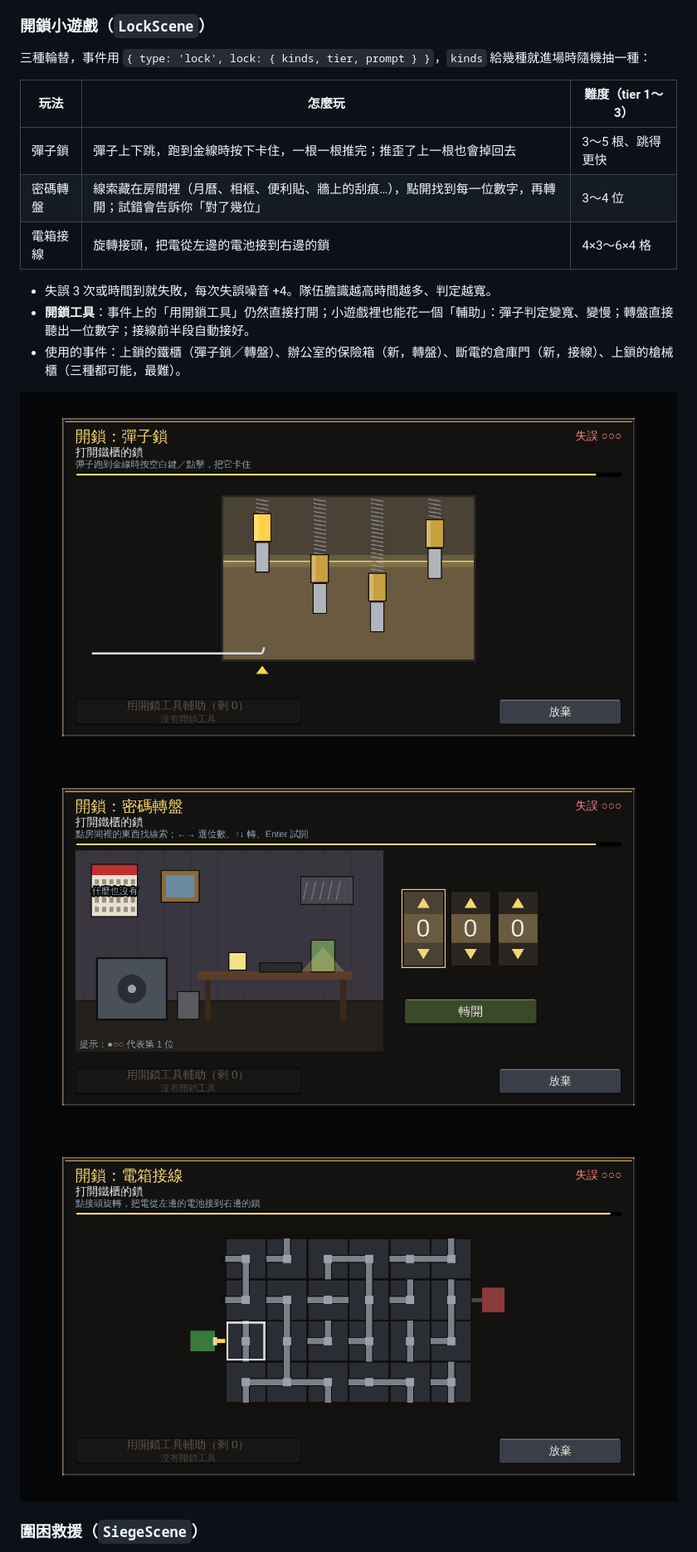
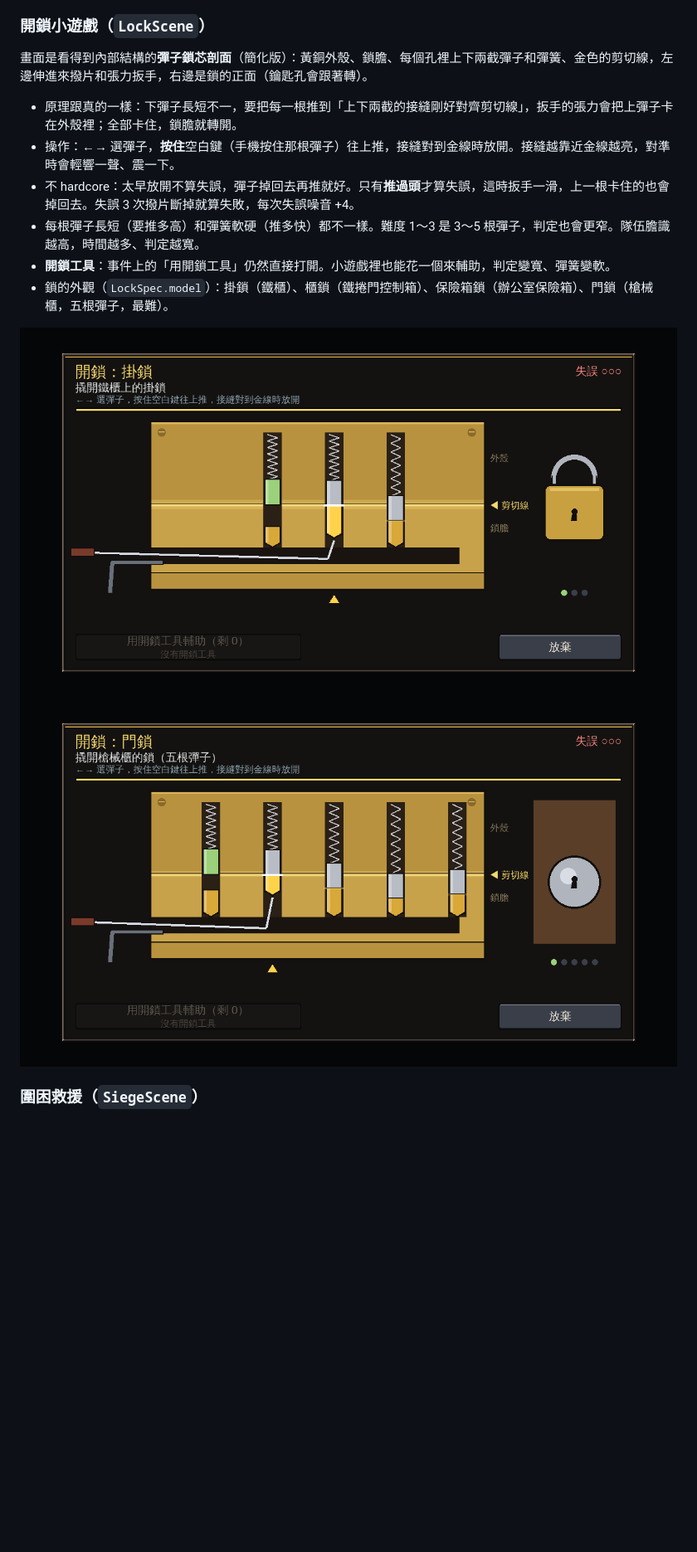
Before and after one commit to yulong717/last-light-outpost, a Markdown page: docs/EXPLORATION.md, the part around the change. Shown at 83% size. GitHub-like rendering; pictures changed too: docs/screenshots/explore-events/lock-dial.png (deleted), docs/screenshots/explore-events/lock-door.png (added), docs/screenshots/explore-events/lock-padlock.png (added); blank space fills up the shorter version.

```diff
--- a/docs/EXPLORATION.md
+++ b/docs/EXPLORATION.md
@@ -50,21 +50,17 @@
 
 ### 開鎖小遊戲（`LockScene`）
 
-三種輪替，事件用 `{ type: 'lock', lock: { kinds, tier, prompt } }`，`kinds` 給幾種就進場時隨機抽一種：
+畫面是看得到內部結構的**彈子鎖芯剖面**（簡化版）：黃銅外殼、鎖膽、每個孔裡上下兩截彈子和彈簧、金色的剪切線，左邊伸進來撥片和張力扳手，右邊是鎖的正面（鑰匙孔會跟著轉）。
 
-| 玩法 | 怎麼玩 | 難度（tier 1～3） |
-|---|---|---|
-| 彈子鎖 | 彈子上下跳，跑到金線時按下卡住，一根一根推完；推歪了上一根也會掉回去 | 3～5 根、跳得更快 |
-| 密碼轉盤 | 線索藏在房間裡（月曆、相框、便利貼、牆上的刮痕…），點開找到每一位數字，再轉開；試錯會告訴你「對了幾位」 | 3～4 位 |
-| 電箱接線 | 旋轉接頭，把電從左邊的電池接到右邊的鎖 | 4×3～6×4 格 |
+- 原理跟真的一樣：下彈子長短不一，要把每一根推到「上下兩截的接縫剛好對齊剪切線」，扳手的張力會把上彈子卡在外殼裡；全部卡住，鎖膽就轉開。
+- 操作：←→ 選彈子，**按住**空白鍵（手機按住那根彈子）往上推，接縫對到金線時放開。接縫越靠近金線越亮，對準時會輕響一聲、震一下。
+- 不 hardcore：太早放開不算失誤，彈子掉回去再推就好。只有**推過頭**才算失誤，這時扳手一滑，上一根卡住的也會掉回去。失誤 3 次撥片斷掉就算失敗，每次失誤噪音 +4。
+- 每根彈子長短（要推多高）和彈簧軟硬（推多快）都不一樣。難度 1～3 是 3～5 根彈子，判定也會更窄。隊伍膽識越高，時間越多、判定越寬。
+- **開鎖工具**：事件上的「用開鎖工具」仍然直接打開。小遊戲裡也能花一個來輔助，判定變寬、彈簧變軟。
+- 鎖的外觀（`LockSpec.model`）：掛鎖（鐵櫃）、櫃鎖（鐵捲門控制箱）、保險箱鎖（辦公室保險箱）、門鎖（槍械櫃，五根彈子，最難）。
 
-- 失誤 3 次或時間到就失敗，每次失誤噪音 +4。隊伍膽識越高時間越多、判定越寬。
-- **開鎖工具**：事件上的「用開鎖工具」仍然直接打開；小遊戲裡也能花一個「輔助」：彈子判定變寬、變慢；轉盤直接聽出一位數字；接線前半段自動接好。
-- 使用的事件：上鎖的鐵櫃（彈子鎖／轉盤）、辦公室的保險箱（新，轉盤）、斷電的倉庫門（新，接線）、上鎖的槍械櫃（三種都可能，最難）。
-
-![彈子鎖](screenshots/explore-events/lock-pins.png)
-![密碼轉盤](screenshots/explore-events/lock-dial.png)
-![電箱接線](screenshots/explore-events/lock-wires.png)
+![掛鎖](screenshots/explore-events/lock-padlock.png)
+![門鎖（五根）](screenshots/explore-events/lock-door.png)
 
 ### 圍困救援（`SiegeScene`）
 
```
Also changed, not shown: 3 other files.
